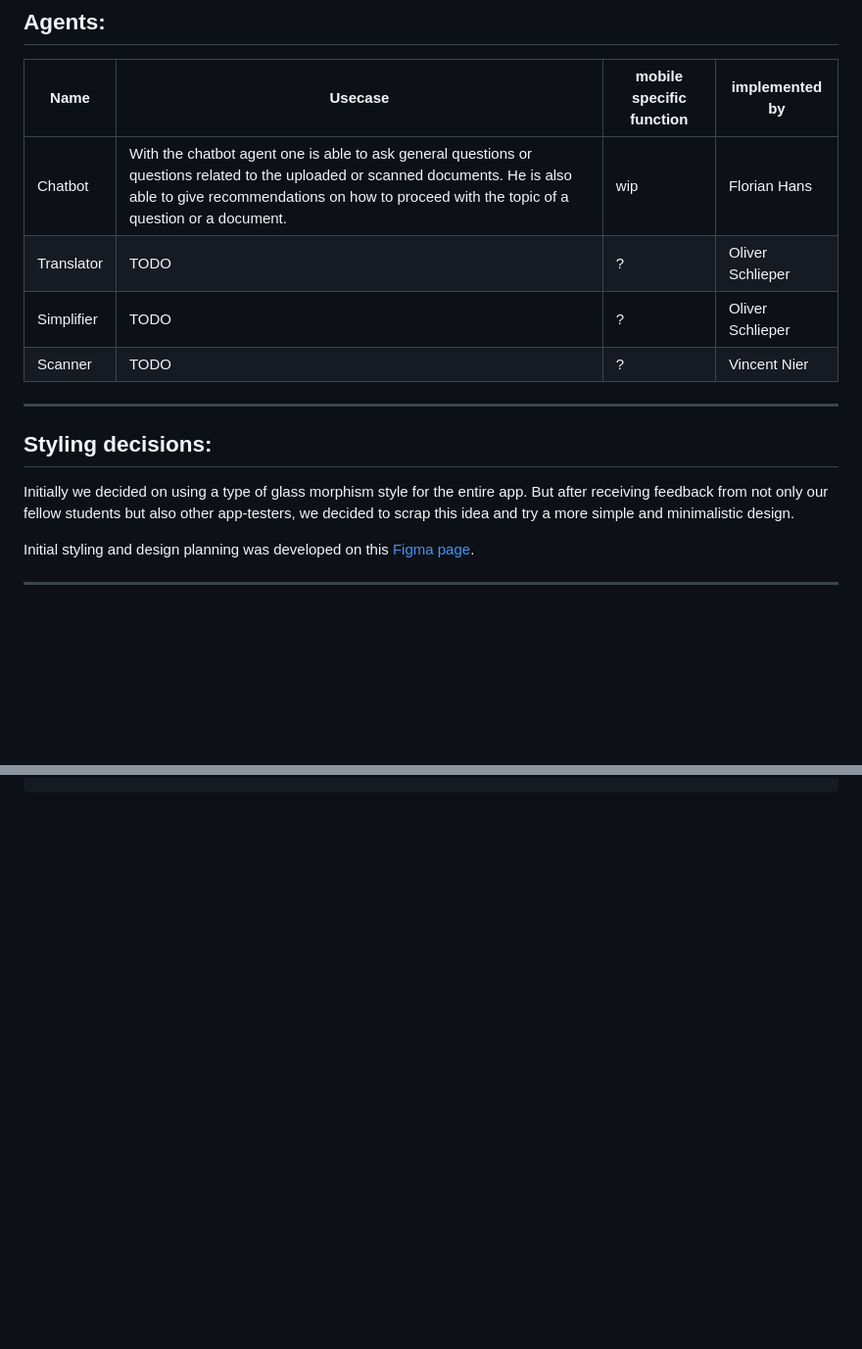
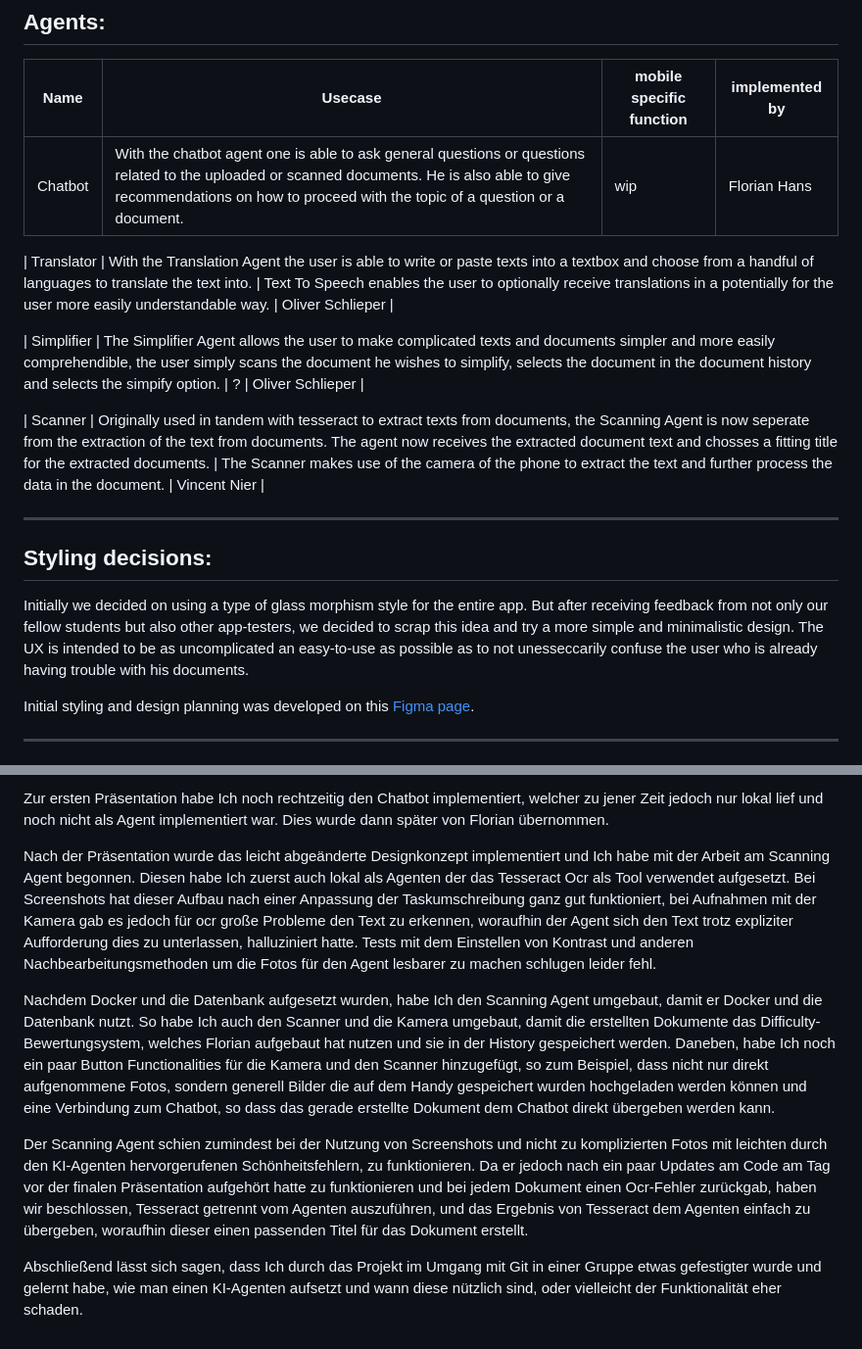
Before and after one commit to KloiKloi66/AccessSpeak_Language-Doc-Assistant-MobAw26SS, a Markdown page: README.md, 2 parts joined by grey strips. Shown at 98% size. Rendered like a GitHub page; blank space fills up the shorter version.

Commit message:
Add continue documentation

```diff
--- a/README.md
+++ b/README.md
@@ -7,13 +7,17 @@ AccessSpeak is a language doc assistant with the purpose of simplifying and tran
 | Name | Usecase | mobile specific function | implemented by |
 | ------ | ------- | ------------------------ | -------------- |
 | Chatbot | With the chatbot agent one is able to ask general questions or questions related to the uploaded or scanned documents. He is also able to give recommendations on how to proceed with the topic of a question or a document. | wip | Florian Hans |
-| Translator | TODO | ? | Oliver Schlieper |
-| Simplifier | TODO | ? | Oliver Schlieper |
-| Scanner | TODO | ? | Vincent Nier |
+
+| Translator | With the Translation Agent the user is able to write or paste texts into a textbox and choose from a handful of languages to translate the text into. | Text To Speech enables the user to optionally receive translations in a potentially for the user more easily understandable way. | Oliver Schlieper |
+
+| Simplifier | The Simplifier Agent allows the user to make complicated texts and documents simpler and more easily comprehendible, the user simply scans the document he wishes to simplify, selects the document in the document history and selects the simpify option. | ? | Oliver Schlieper |
+
+| Scanner | Originally used in tandem with tesseract to extract texts from documents, the Scanning Agent is now seperate from the extraction of the text from documents. The agent now receives the extracted document text and chosses a fitting title for the extracted documents. | The Scanner makes use of the camera of the phone to extract the text and further process the data in the document. | Vincent Nier |
 
 ---
 ## Styling decisions:
 Initially we decided on using a type of glass morphism style for the entire app. But after receiving feedback from not only our fellow students but also other app-testers, we decided to scrap this idea and try a more simple and minimalistic design.
+The UX is intended to be as uncomplicated an easy-to-use as possible as to not unesseccarily confuse the user who is already having trouble with his documents.
 
 Initial styling and design planning was developed on this [Figma page](https://www.figma.com/design/R6o2Ub8vWAbZk5jRNuZTh6/Mobile-Anwendungen-Thema-DokuHelfer?node-id=0-1&p=f&t=CnHn1nP5R2toZOPL-0).
 
@@ -84,0 +103,9 @@ Verbesserungsvorschläge
+Zur ersten Präsentation habe Ich noch rechtzeitig den Chatbot implementiert, welcher zu jener Zeit jedoch nur lokal lief und noch nicht als Agent implementiert war. Dies wurde dann später von Florian übernommen.
+
+Nach der Präsentation wurde das leicht abgeänderte Designkonzept implementiert und Ich habe mit der Arbeit am Scanning Agent begonnen. Diesen habe Ich zuerst auch lokal als Agenten der das Tesseract Ocr als Tool verwendet aufgesetzt. Bei Screenshots hat dieser Aufbau nach einer Anpassung der Taskumschreibung ganz gut funktioniert, bei Aufnahmen mit der Kamera gab es jedoch für ocr große Probleme den Text zu erkennen, woraufhin der Agent sich den Text trotz expliziter Aufforderung dies zu unterlassen, halluziniert hatte. Tests mit dem Einstellen von Kontrast und anderen Nachbearbeitungsmethoden um die Fotos für den Agent lesbarer zu machen schlugen leider fehl.
+
+Nachdem Docker und die Datenbank aufgesetzt wurden, habe Ich den Scanning Agent umgebaut, damit er Docker und die Datenbank nutzt. So habe Ich auch den Scanner und die Kamera umgebaut, damit die erstellten Dokumente das Difficulty-Bewertungsystem, welches Florian aufgebaut hat nutzen und sie in der History gespeichert werden. Daneben, habe Ich noch ein paar Button Functionalities für die Kamera und den Scanner hinzugefügt, so zum Beispiel, dass nicht nur direkt aufgenommene Fotos, sondern generell Bilder die auf dem Handy gespeichert wurden hochgeladen werden können und eine Verbindung zum Chatbot, so dass das gerade erstellte Dokument dem Chatbot direkt übergeben werden kann.
+
+Der Scanning Agent schien zumindest bei der Nutzung von Screenshots und nicht zu komplizierten Fotos mit leichten durch den KI-Agenten hervorgerufenen Schönheitsfehlern, zu funktionieren. Da er jedoch nach ein paar Updates am Code am Tag vor der finalen Präsentation aufgehört hatte zu funktionieren und bei jedem Dokument einen Ocr-Fehler zurückgab, haben wir beschlossen, Tesseract getrennt vom Agenten auszuführen, und das Ergebnis von Tesseract dem Agenten einfach zu übergeben, woraufhin dieser einen passenden Titel für das Dokument erstellt.
+
+Abschließend lässt sich sagen, dass Ich durch das Projekt im Umgang mit Git in einer Gruppe etwas gefestigter wurde und gelernt habe, wie man einen KI-Agenten aufsetzt und wann diese nützlich sind, oder vielleicht der Funktionalität eher schaden.
```
Also changed, not shown: other parts of README.md (+14 -0 lines).
